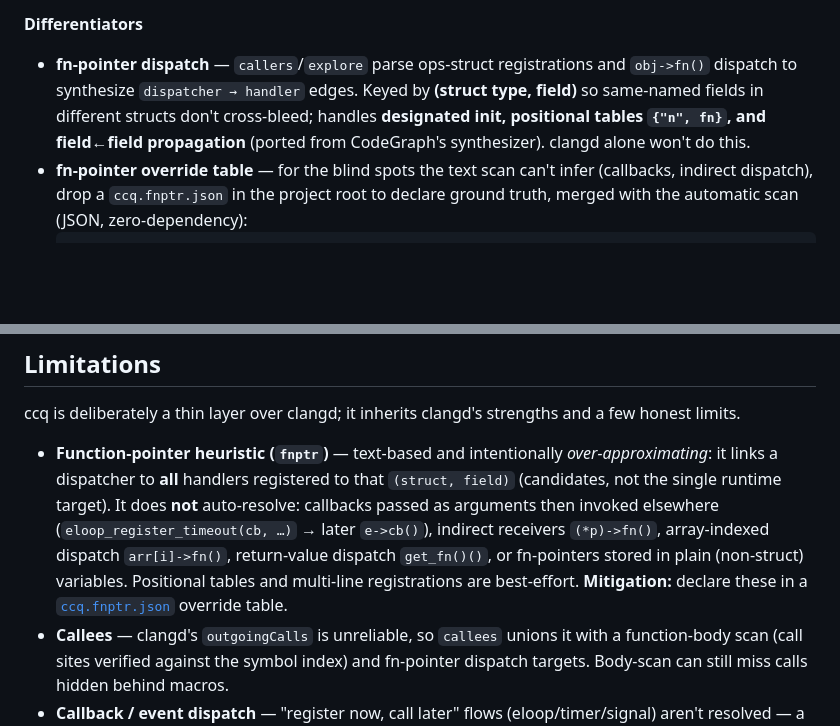
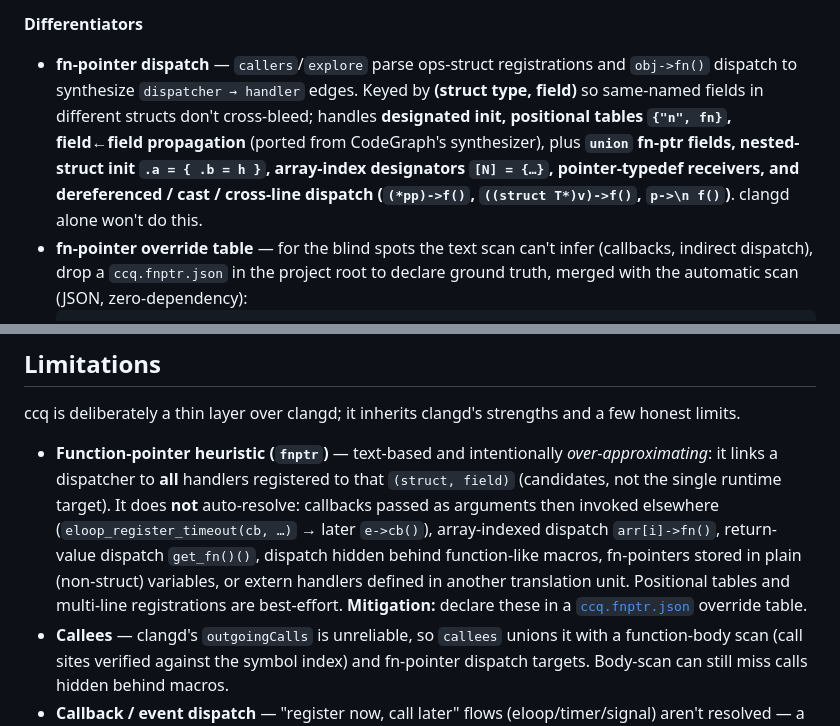
Before and after one commit to swchen44/ccq, a Markdown page: README.md, 2 parts joined by grey strips. Rendered like a GitHub page; blank space fills up the shorter version.

````diff
--- a/README.md
+++ b/README.md
@@ -104,7 +104,7 @@ caveats in the [case study](docs/case-studies/token-cost/README.md).
 - `status`, `shutdown`, `version`
 
 **Differentiators**
-- **fn-pointer dispatch** — `callers`/`explore` parse ops-struct registrations and `obj->fn()` dispatch to synthesize `dispatcher → handler` edges. Keyed by **(struct type, field)** so same-named fields in different structs don't cross-bleed; handles **designated init, positional tables `{"n", fn}`, and field←field propagation** (ported from CodeGraph's synthesizer). clangd alone won't do this.
+- **fn-pointer dispatch** — `callers`/`explore` parse ops-struct registrations and `obj->fn()` dispatch to synthesize `dispatcher → handler` edges. Keyed by **(struct type, field)** so same-named fields in different structs don't cross-bleed; handles **designated init, positional tables `{"n", fn}`, field←field propagation** (ported from CodeGraph's synthesizer), plus **`union` fn-ptr fields, nested-struct init `.a = { .b = h }`, array-index designators `[N] = {…}`, pointer-typedef receivers, and dereferenced / cast / cross-line dispatch (`(*pp)->f()`, `((struct T*)v)->f()`, `p->\n f()`)**. clangd alone won't do this.
 - **fn-pointer override table** — for the blind spots the text scan can't infer (callbacks, indirect dispatch), drop a `ccq.fnptr.json` in the project root to declare ground truth, merged with the automatic scan (JSON, zero-dependency):
   ```json
   {
@@ -214,9 +214,10 @@ ccq is deliberately a thin layer over clangd; it inherits clangd's strengths and
 - **Function-pointer heuristic (`fnptr`)** — text-based and intentionally *over-approximating*:
   it links a dispatcher to **all** handlers registered to that `(struct, field)` (candidates, not
   the single runtime target). It does **not** auto-resolve: callbacks passed as arguments then invoked
-  elsewhere (`eloop_register_timeout(cb, …)` → later `e->cb()`), indirect receivers `(*p)->fn()`,
-  array-indexed dispatch `arr[i]->fn()`, return-value dispatch `get_fn()()`, or fn-pointers stored
-  in plain (non-struct) variables. Positional tables and multi-line registrations are best-effort.
+  elsewhere (`eloop_register_timeout(cb, …)` → later `e->cb()`), array-indexed dispatch `arr[i]->fn()`,
+  return-value dispatch `get_fn()()`, dispatch hidden behind function-like macros, fn-pointers stored
+  in plain (non-struct) variables, or extern handlers defined in another translation unit. Positional
+  tables and multi-line registrations are best-effort.
   **Mitigation:** declare these in a [`ccq.fnptr.json`](#differentiators) override table.
 - **Callees** — clangd's `outgoingCalls` is unreliable, so `callees` unions it with a function-body
   scan (call sites verified against the symbol index) and fn-pointer dispatch targets. Body-scan can
````
Also changed, not shown: CHANGELOG.md (+11 -0 lines).
